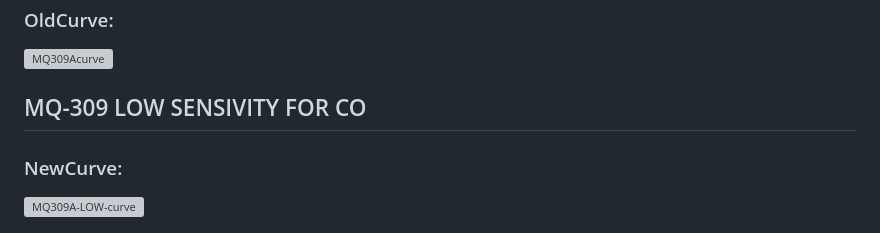
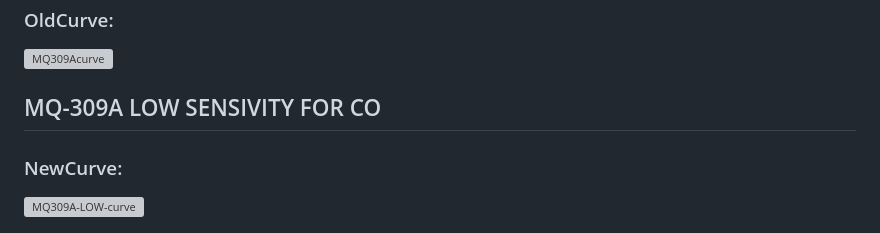
Before and after one commit to abcdaaaaaaaaa/MQSpaceData.h, a Markdown page: README.md, the part around the change. GitHub-like rendering; grey boxes are pictures that could not be loaded.

```diff
--- a/README.md
+++ b/README.md
@@ -185,7 +185,7 @@ The first formula is determined according to all points, while the second formul
 ![MQ309Acurve](https://github.com/abcdaaaaaaaaa/MQSpaceData.h/assets/108553778/f2148e24-0a9d-412f-b523-449b008643fd)
 ### OldCurve:
 ![MQ309Acurve](https://github.com/abcdaaaaaaaaa/MQSpaceData.h/assets/108553778/6758cd50-fb59-4500-9358-98c7f502d9fd)
-## MQ-309 LOW SENSIVITY FOR CO
+## MQ-309A LOW SENSIVITY FOR CO
 ### NewCurve:
 ![MQ309A-LOW-curve](https://github.com/abcdaaaaaaaaa/MQSpaceData.h/assets/108553778/90c042a2-5498-4770-9ec7-ec327b875f27)
 ### OldCurve:
```
